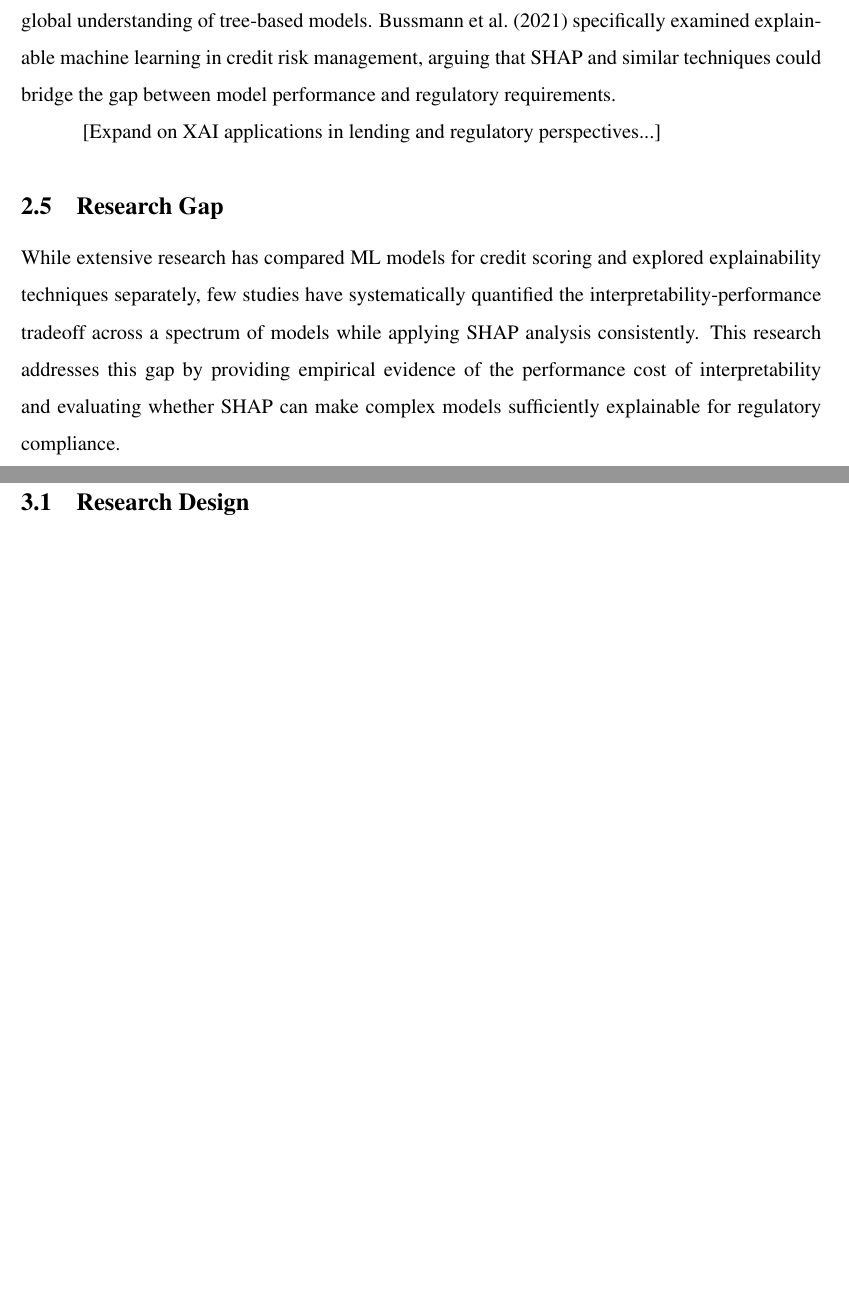
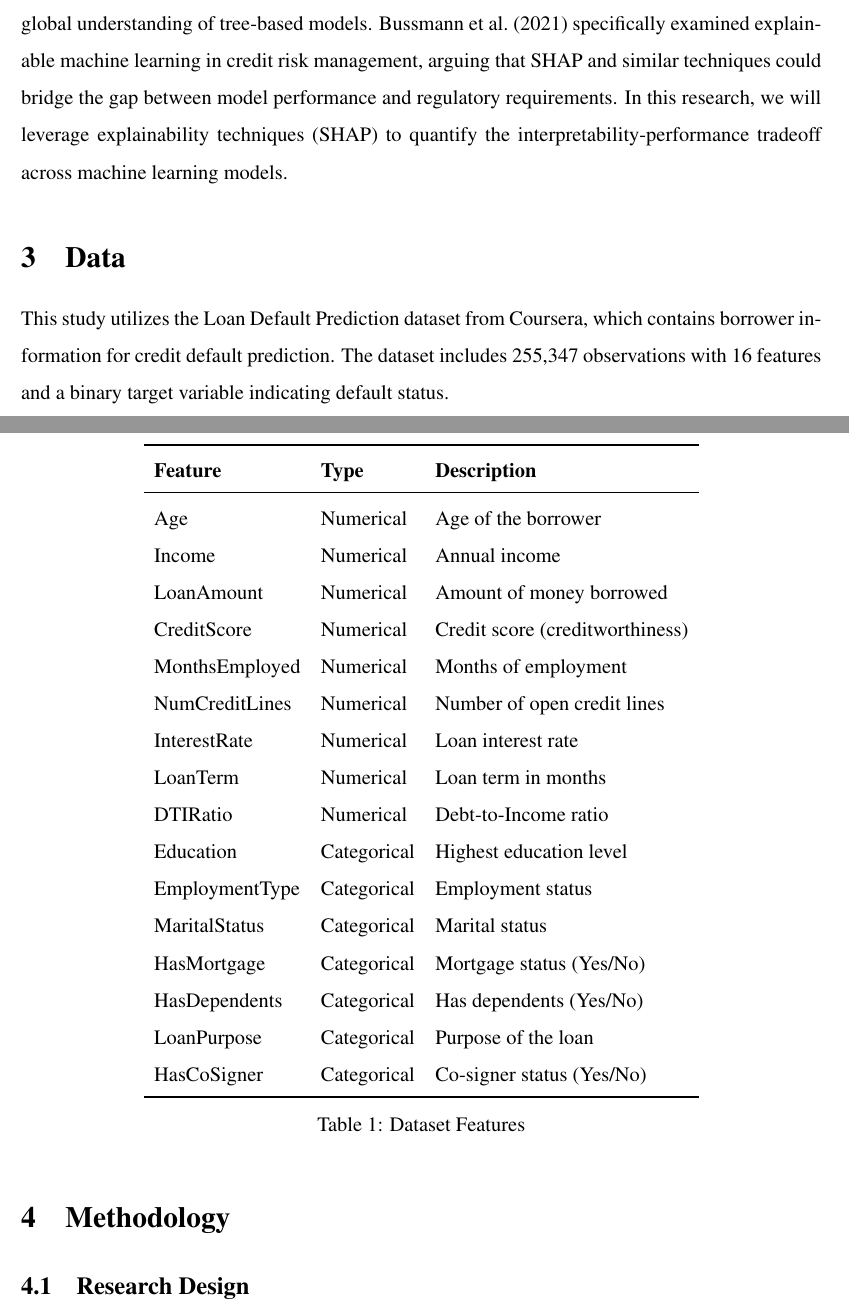
Before and after one commit to hoangcto/cs391, a LaTeX paper (FinalProject/final_project_ht8758.tex): two parts of pages 5 and 6 of 21, joined at a grey line, cut so that both start at the same text, the shorter picture padded with empty space. Compiled offline with pdfLaTeX.

Commit message:
finish introduction

```diff
--- a/FinalProject/final_project_ht8758.tex
+++ b/FinalProject/final_project_ht8758.tex
@@ -158,16 +145,47 @@
 
 	The need for model interpretability in regulated industries has driven significant research in explainable AI (XAI). \textcite{lundberg2017unified} introduced SHAP (SHapley Additive exPlanations), a unified framework for interpreting model predictions based on cooperative game theory. This approach assigns each feature an importance value for a particular prediction, providing both local (individual prediction) and global (overall model) explanations.
 
-	\textcite{lundberg2020local} extended this work by demonstrating how SHAP values can provide global understanding of tree-based models. \textcite{bussmann2021explainable} specifically examined explainable machine learning in credit risk management, arguing that SHAP and similar techniques could bridge the gap between model performance and regulatory requirements.
+	\textcite{lundberg2020local} extended this work by demonstrating how SHAP values can provide global understanding of tree-based models. \textcite{bussmann2021explainable} specifically examined explainable machine learning in credit risk management, arguing that SHAP and similar techniques could bridge the gap between model performance and regulatory requirements. In this research, we will leverage explainability techniques (SHAP) to quantify the interpretability-performance tradeoff across machine learning models.
 
-	[Expand on XAI applications in lending and regulatory perspectives...]
-
-	\subsection{Research Gap}
-
-	While extensive research has compared ML models for credit scoring and explored explainability techniques separately, few studies have systematically quantified the interpretability-performance tradeoff across a spectrum of models while applying SHAP analysis consistently. This research addresses this gap by providing empirical evidence of the performance cost of interpretability and evaluating whether SHAP can make complex models sufficiently explainable for regulatory compliance.
 
 	% ============================================================================
-	% 3. METHODOLOGY
+	% 3. DATA
+	% ==========================================================================
+
+	\section{Data}
+
+	This study utilizes the \href{https://www.coursera.org/projects/data-science-coding-challenge-loan-default-prediction}{Loan Default Prediction dataset from Coursera}, which contains borrower information for credit default prediction. The dataset includes 255,347 observations with 16 features and a binary target variable indicating default status.
+
+	% Add a table of features
+	\begin{table}[H]
+		\centering
+		\label{tab:features}
+		\begin{tabular}{lll}
+			\toprule
+			\textbf{Feature} & \textbf{Type} & \textbf{Description} \\
+			\midrule
+			Age & Numerical & Age of the borrower \\
+			Income & Numerical & Annual income \\
+			LoanAmount & Numerical & Amount of money borrowed \\
+			CreditScore & Numerical & Credit score (creditworthiness) \\
+			MonthsEmployed & Numerical & Months of employment \\
+			NumCreditLines & Numerical & Number of open credit lines \\
+			InterestRate & Numerical & Loan interest rate \\
+			LoanTerm & Numerical & Loan term in months \\
+			DTIRatio & Numerical & Debt-to-Income ratio \\
+			Education & Categorical & Highest education level \\
+			EmploymentType & Categorical & Employment status \\
+			MaritalStatus & Categorical & Marital status \\
+			HasMortgage & Categorical & Mortgage status (Yes/No) \\
+			HasDependents & Categorical & Has dependents (Yes/No) \\
+			LoanPurpose & Categorical & Purpose of the loan \\
+			HasCoSigner & Categorical & Co-signer status (Yes/No) \\
+			\bottomrule
+		\end{tabular}
+		\caption{Dataset Features}
+	\end{table}
+	% ============================================================================
+	% 4. METHODOLOGY
 	% ============================================================================
 
 	\section{Methodology}
```
Also changed, not shown: FinalProject/references.bib (+9 -0 lines), FinalProject/final_project_ht8758.bbl (added), FinalProject/final_project_ht8758.pdf, FinalProject/final_project_ht8758.tex (29 more changed lines), 8 other files.
